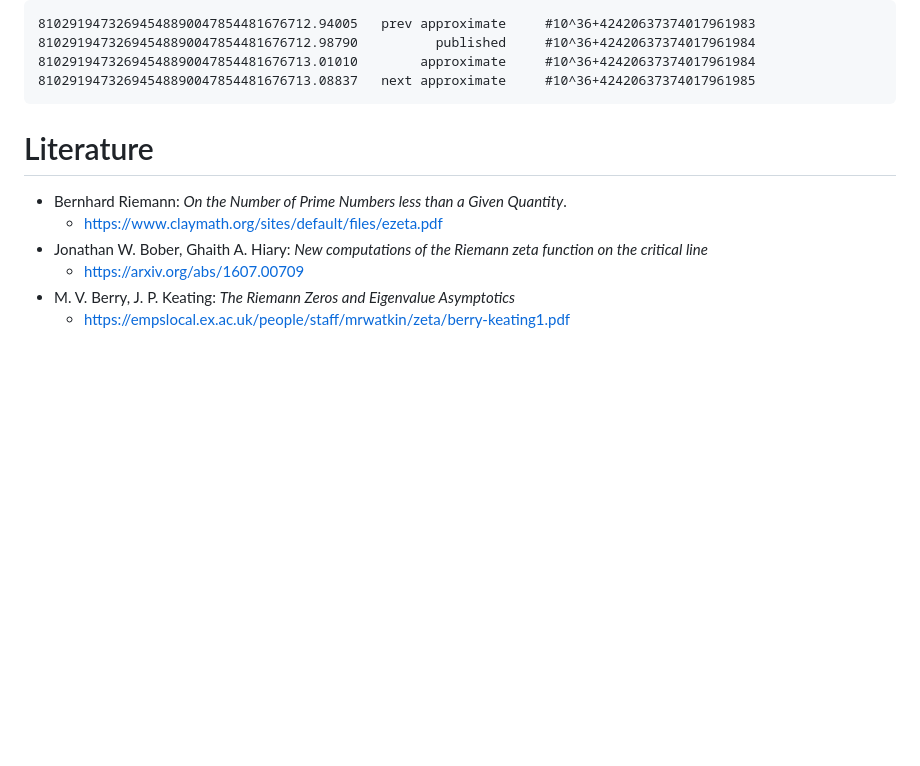
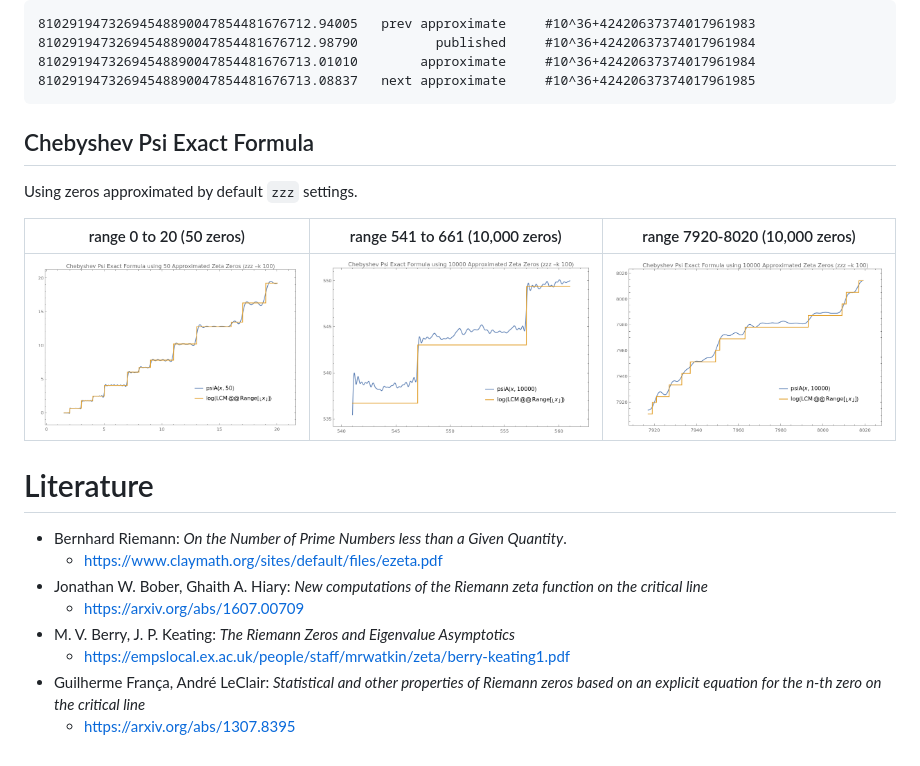
Before and after one commit to popojan/zzz, a Markdown page: README.md, the part around the change. GitHub-like rendering; pictures changed too: doc/psi-10k-zeros-k100-p100.png (added), doc/psi-10k-zeros-k100-p1000.png (added), doc/psi-50-zeros-k100-p1.png (added); blank space fills up the shorter version.

Commit message:
docs: one more paper, Chebyshev Psi plots

````diff
--- a/README.md
+++ b/README.md
@@ -79,6 +79,14 @@ sys	0m0.002s
 81029194732694548890047854481676713.08837   next approximate     #10^36+42420637374017961985
 ```
 
+## Chebyshev Psi Exact Formula
+
+Using zeros approximated by default `zzz` settings.
+
+range 0 to 20  (50 zeros)          | range 541 to 661 (10,000 zeros)                        | range 7920-8020 (10,000 zeros)
+:---------------------------------:|:------------------------------------------------------:|:--------------------------------------:
+![](doc/psi-50-zeros-k100-p1.png)  |          ![](doc/psi-10k-zeros-k100-p100.png)          | ![](doc/psi-10k-zeros-k100-p1000.png)
+
 
 # Literature
 
@@ -88,3 +96,5 @@ sys	0m0.002s
   * https://arxiv.org/abs/1607.00709
 * M. V. Berry, J. P. Keating: *The Riemann Zeros and Eigenvalue Asymptotics*
   * https://empslocal.ex.ac.uk/people/staff/mrwatkin/zeta/berry-keating1.pdf
+* Guilherme França, André LeClair: *Statistical and other properties of Riemann zeros based on an explicit equation for the n-th zero on the critical line*
+  * https://arxiv.org/abs/1307.8395
````
